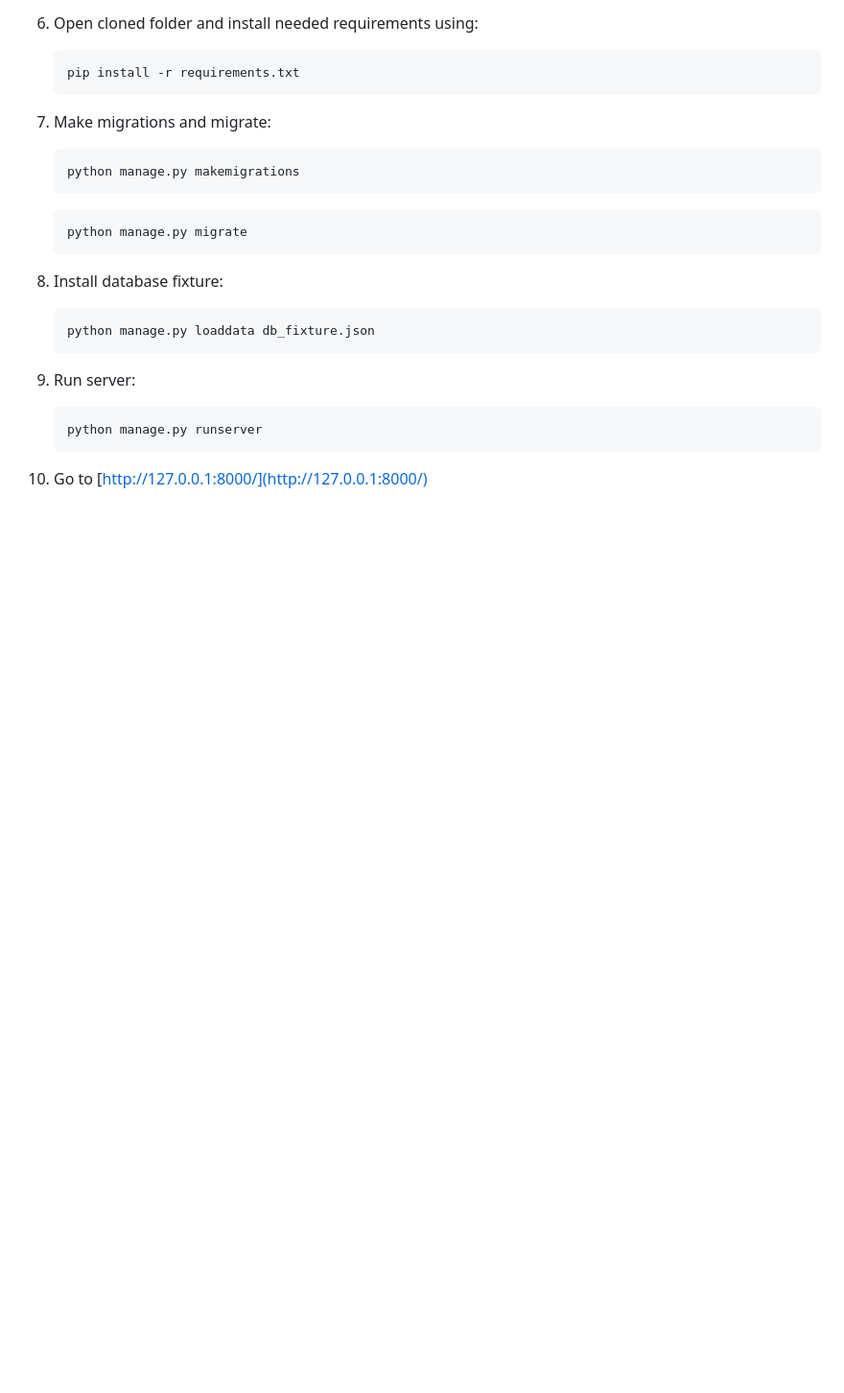
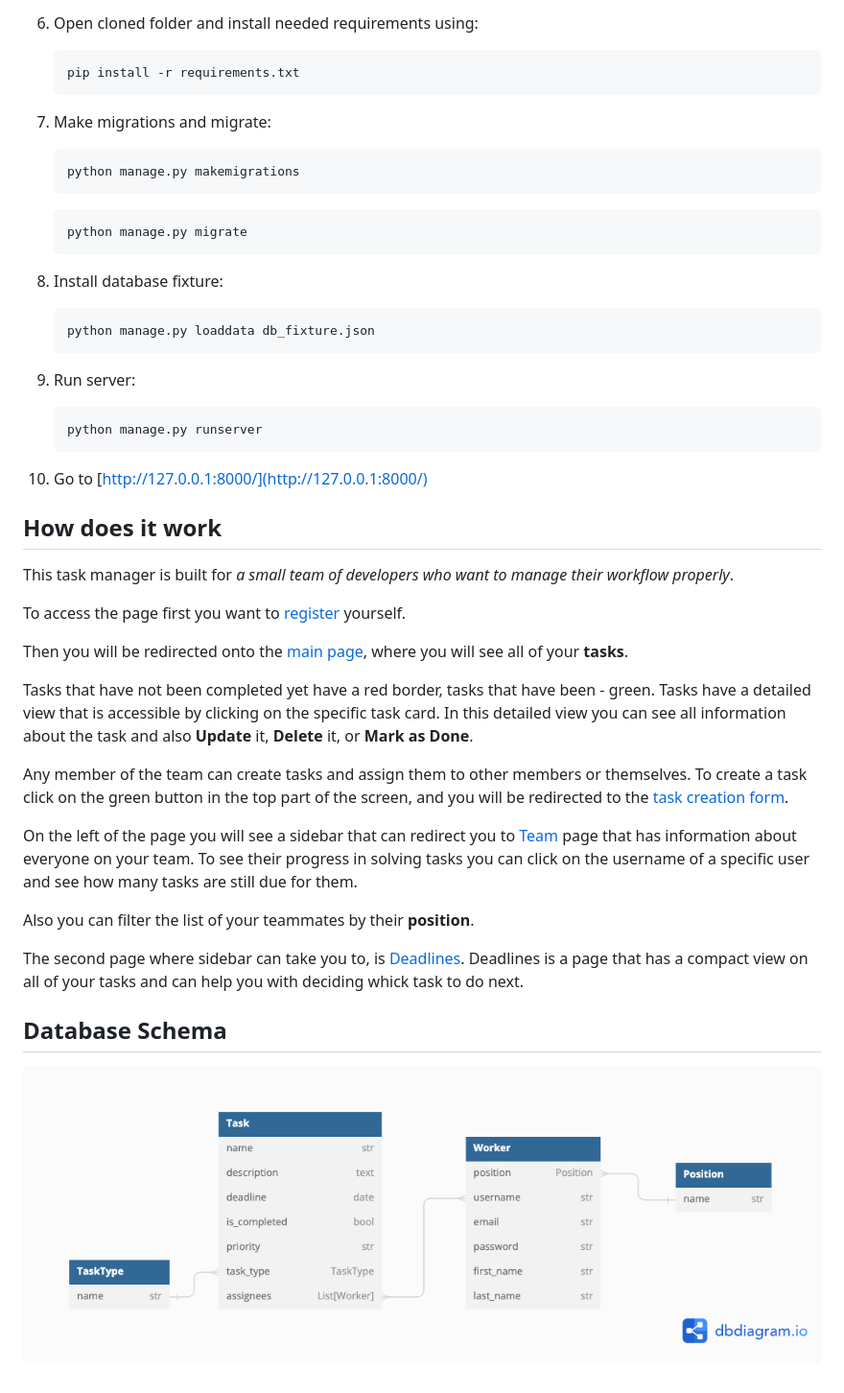
Before and after one commit to mykolamateichuk/django-it-company-task-manager, a Markdown page: README.md, the part around the change. Shown: that part at 96% size. GitHub-like rendering; pictures changed too: db_schema.png (added); blank space fills up the shorter version.

Commit message:
Finish README.md

````diff
--- a/README.md
+++ b/README.md
@@ -62,3 +62,38 @@
    ```
 
 10) Go to [http://127.0.0.1:8000/](http://127.0.0.1:8000/)
+
+
+## How does it work
+
+This task manager is built for _a small team of developers who want to manage
+their workflow properly_.
+
+To access the page first you want to [register](http://127.0.0.1:8000/create-account/) yourself.
+
+Then you will be redirected onto the [main page](http://127.0.0.1:8000/), where
+you will see all of your **tasks**.
+
+Tasks that have not been completed yet have a red border, tasks that have been - green.
+Tasks have a detailed view that is accessible by clicking on the specific task card.
+In this detailed view you can see all information about the task and also **Update** it,
+**Delete** it, or **Mark as Done**.
+
+Any member of the team can create tasks and assign them to other members or themselves.
+To create a task click on the green button in the top part of the screen, and
+you will be redirected to the [task creation form](http://127.0.0.1:8000/create-task/).
+
+On the left of the page you will see a sidebar that can redirect you to
+[Team](http://127.0.0.1:8000/worker-list/) page that has information about everyone
+on your team. To see their progress in solving tasks you can click on the username
+of a specific user and see how many tasks are still due for them.
+
+Also you can filter the list of your teammates by their **position**.
+
+The second page where sidebar can take you to, is [Deadlines](http://127.0.0.1:8000/deadlines/).
+Deadlines is a page that has a compact view on all of your tasks and can help you
+with deciding whick task to do next.
+
+## Database Schema
+
+![db_schema.png](db_schema.png)
````
